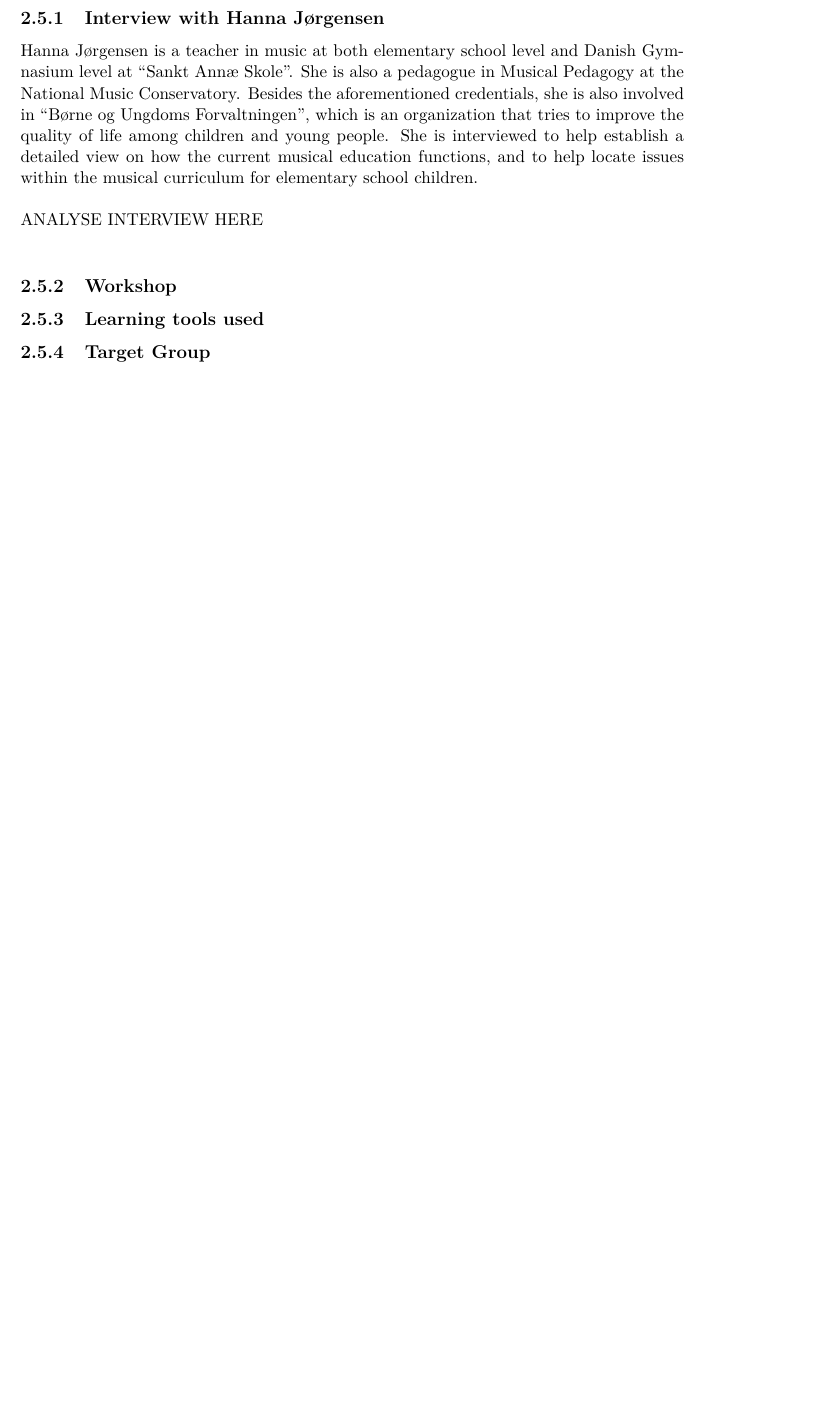
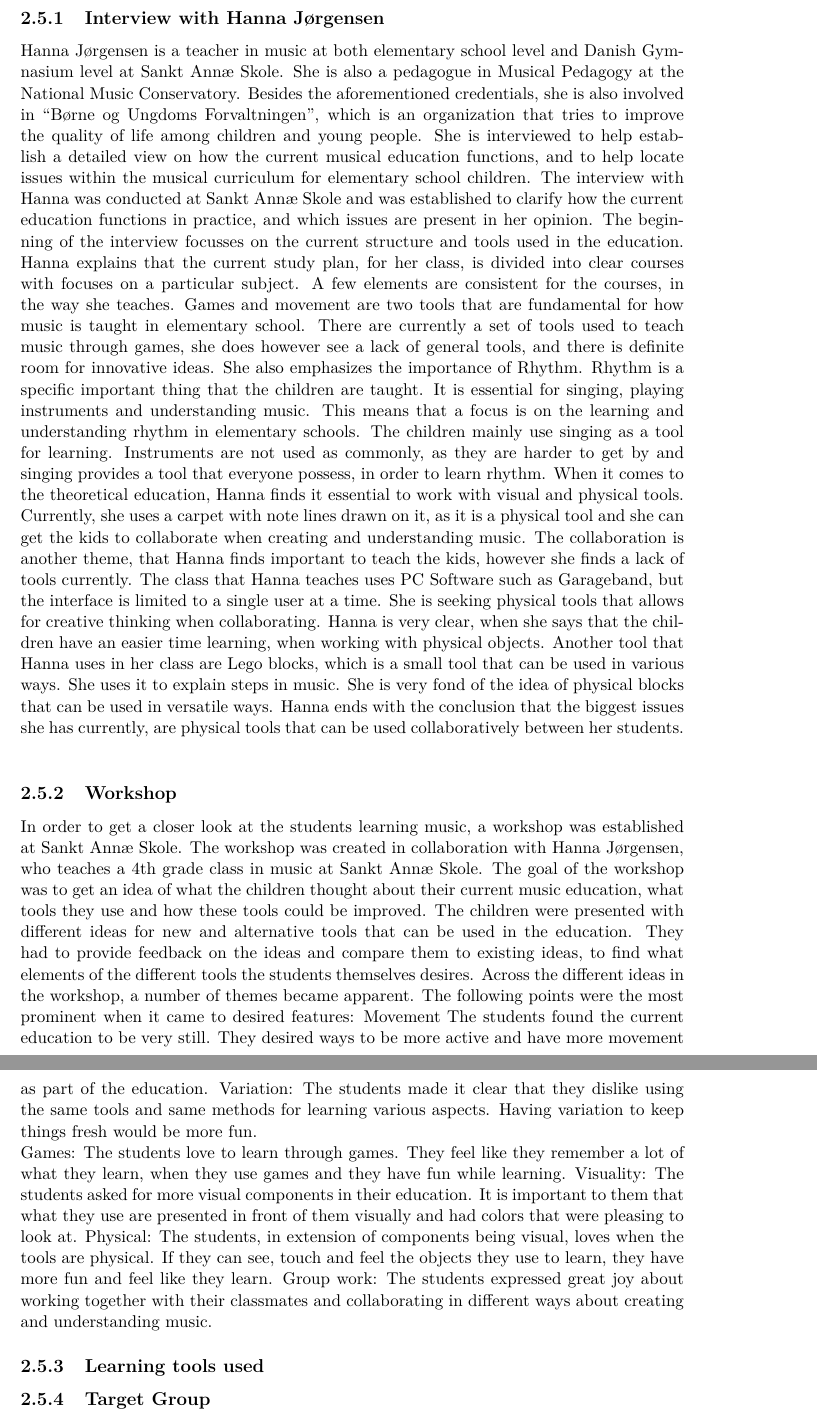
Before and after one commit to totalfreak/medialogyp4, a LaTeX thesis (Main.tex, which reads include/Analyse.tex): part of page 14 of 31 before the commit and two parts of pages 14 and 15 of 32 after it, the two joined at a grey line, cut so that both start at the same text, the shorter picture padded with empty space. Compiled offline with pdfLaTeX.

Commit message:
Interview, Workshop og Target Group

```diff
--- a/include/Analyse.tex
+++ b/include/Analyse.tex
@@ -211,8 +211,28 @@ As this report will try to improve current tools in modern musical education, it
 
 
 \subsection{Interview with Hanna Jørgensen}
-Hanna Jørgensen is a teacher in music at both elementary school level and Danish Gymnasium level at “Sankt Annæ Skole”. She is also a pedagogue in Musical Pedagogy at the National Music Conservatory. Besides the aforementioned credentials, she is also involved in “Børne og Ungdoms Forvaltningen”, which is an organization that tries to improve the quality of life among children and young people. She is interviewed to help establish a detailed view on how the current musical education functions, and to help locate issues within the musical curriculum for elementary school children.\\
+Hanna Jørgensen is a teacher in music at both elementary school level and Danish Gymnasium level at Sankt Annæ Skole. She is also a pedagogue in Musical Pedagogy at the National Music Conservatory. Besides the aforementioned credentials, she is also involved in “Børne og Ungdoms Forvaltningen”, which is an organization that tries to improve the quality of life among children and young people. She is interviewed to help establish a detailed view on how the current musical education functions, and to help locate issues within the musical curriculum for elementary school children.
+The interview with Hanna was conducted at Sankt Annæ Skole and was established to clarify how the current education functions in practice, and which issues are present in her opinion.
+The beginning of the interview focusses on the current structure and tools used in the education. Hanna explains that the current study plan, for her class, is divided into clear courses with focuses on a particular subject. A few elements are consistent for the courses, in the way she teaches. Games and movement are two tools that are fundamental for how music is taught in elementary school. There are currently a set of tools used to teach music through games, she does however see a lack of general tools, and there is definite room for innovative ideas.
+She also emphasizes the importance of Rhythm. Rhythm is a specific important thing that the children are taught. It is essential for singing, playing instruments and understanding music. This means that a focus is on the learning and understanding rhythm in elementary schools. The children mainly use singing as a tool for learning. Instruments are not used as commonly, as they are harder to get by and singing provides a tool that everyone possess, in order to learn rhythm. When it comes to the theoretical education, Hanna finds it essential to work with visual and physical tools. Currently, she uses a carpet with note lines drawn on it, as it is a physical tool and she can get the kids to collaborate when creating and understanding music. The collaboration is another theme, that Hanna finds important to teach the kids, however she finds a lack of tools currently. The class that Hanna teaches uses PC Software such as Garageband, but the interface is limited to a single user at a time. She is seeking physical tools that allows for creative thinking when collaborating.
+Hanna is very clear, when she says that the children have an easier time learning, when working with physical objects. Another tool that Hanna uses in her class are Lego blocks, which is a small tool that can be used in various ways. She uses it to explain steps in music. She is very fond of the idea of physical blocks that can be used in versatile ways.
+Hanna ends with the conclusion that the biggest issues she has currently, are physical tools that can be used collaboratively between her students.\\
 
-ANALYSE INTERVIEW HERE\\
 
 \subsection{Workshop}
+In order to get a closer look at the students learning music, a workshop was established at Sankt Annæ Skole. The workshop was created in collaboration with Hanna Jørgensen, who teaches a 4th grade class in music at Sankt Annæ Skole.
+The goal of the workshop was to get an idea of what the children thought about their current music education, what tools they use and how these tools could be improved. The children were presented with different ideas for new and alternative tools that can be used in the education. They had to provide feedback on the ideas and compare them to existing ideas, to find what elements of the different tools the students themselves desires.
+Across the different ideas in the workshop, a number of themes became apparent. The following points were the most prominent when it came to desired features:
+Movement
+The students found the current education to be very still. They desired ways to be more active and have more movement as part of the education.
+Variation:
+The students made it clear that they dislike using the same tools and same methods for learning various aspects. Having variation to keep things fresh would be more fun.
+
+Games:
+The students love to learn through games. They feel like they remember a lot of what they learn, when they use games and they have fun while learning.
+Visuality:
+The students asked for more visual components in their education. It is important to them that what they use are presented in front of them visually and had colors that were pleasing to look at.
+Physical:
+The students, in extension of components being visual, loves when the tools are physical. If they can see, touch and feel the objects they use to learn, they have more fun and feel like they learn.
+Group work:
+The students expressed great joy about working together with their classmates and collaborating in different ways about creating and understanding music.
```
Also changed, not shown: include/Analyse.tex (7 more changed lines).
